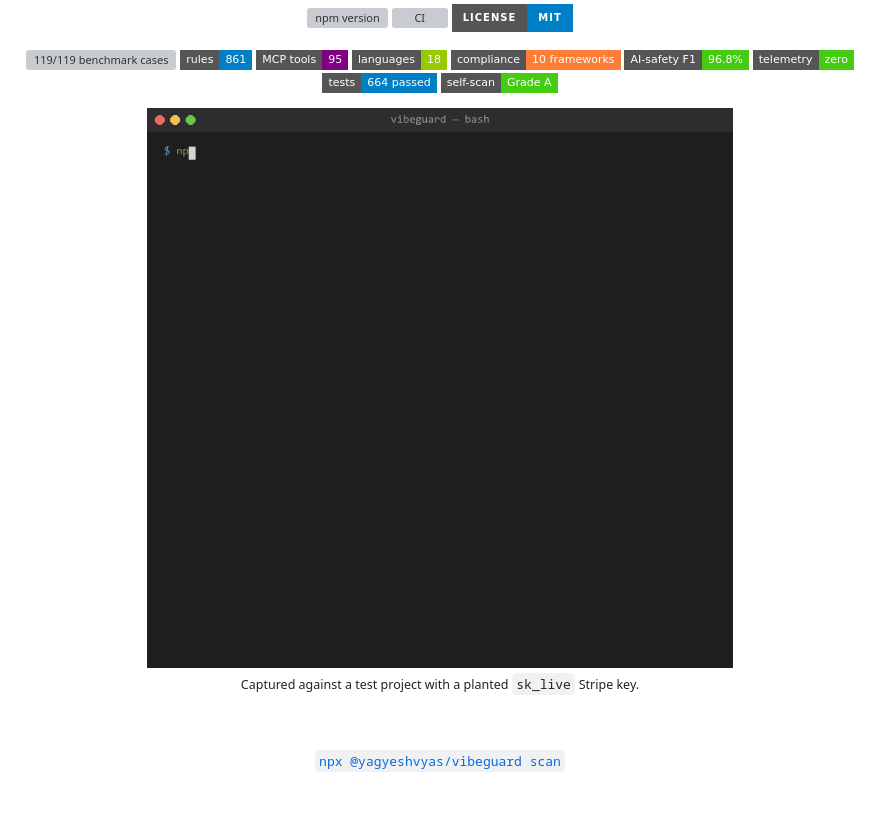
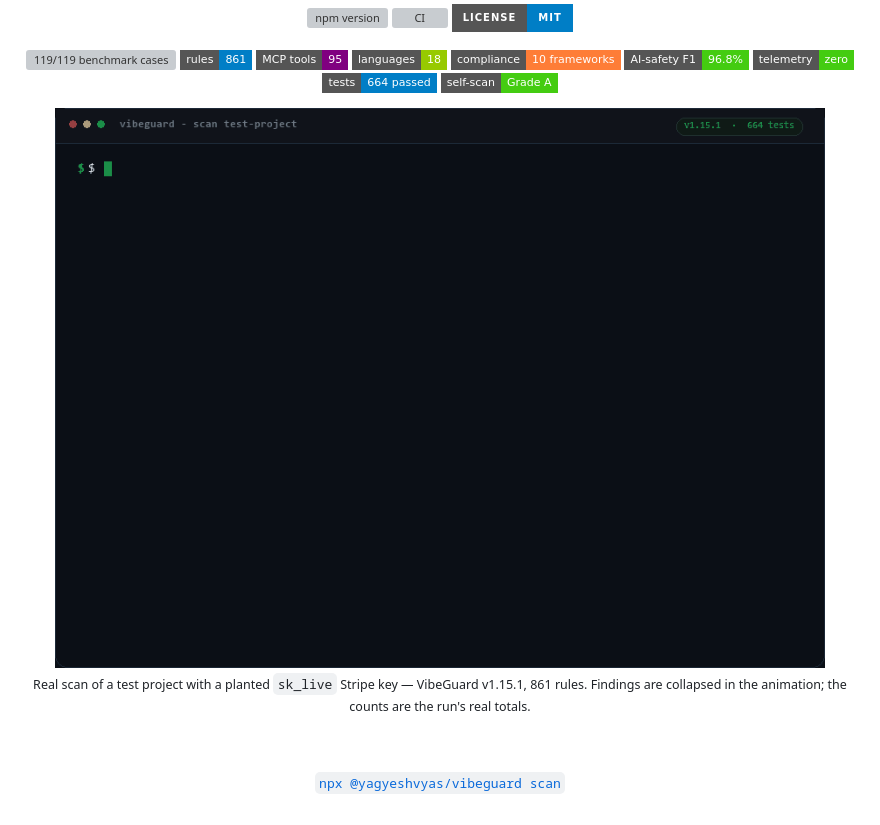
Before and after one commit to yagyeshVyas/VibeGuard, a Markdown page: README.md, the part around the change. GitHub-like rendering; pictures changed too: website/demo.gif; badges without logos; grey boxes are pictures that could not be loaded.

Commit message:
docs(readme): refresh banner and demo GIF with v1.15.1 data
The banner still advertised 766 rules / 83 MCP tools / 96.0%% benchmark F1 from a pre-1.9 build; it now carries 861 rules, 95 MCP tools, 664 tests, 18 languages, the v1.15.1 pill and a live-scan card with a real caught Stripe key and the Grade F counts. Text layout was measured in a headless browser (widest left-column line ends before the card, nothing clipped).

The demo GIF was a stale recording; it is regenerated from the real v1.15.1 scan of test-project (7 critical / 2 high / 1 low, Grade F, 861 rules) as a 38-frame 880x640 animation that loads faster than the old 760x726 file (373 KB vs 497 KB). Caption and alt text updated to match.

```diff
--- a/README.md
+++ b/README.md
@@ -42,10 +42,10 @@ Offline by default · Zero telemetry · No paid APIs · Free forever.
   <img src="https://img.shields.io/badge/self--scan-Grade%20A-brightgreen?style=flat-square" alt="Self-scan Grade A" />
 </p>
 
-<img src="website/demo.gif" alt="VibeGuard scan demo" width="640" />
+<img src="website/demo.gif" alt="VibeGuard v1.15.1 scanning a test project: 7 critical findings, Grade F" width="800" />
 
 <br/>
-<sub>Captured against a test project with a planted <code>sk_live</code> Stripe key.</sub>
+<sub>Real scan of a test project with a planted <code>sk_live</code> Stripe key — VibeGuard v1.15.1, 861 rules. Findings are collapsed in the animation; the counts are the run's real totals.</sub>
 
 <br/><br/>
 
```
Also changed, not shown: 1 other file.
